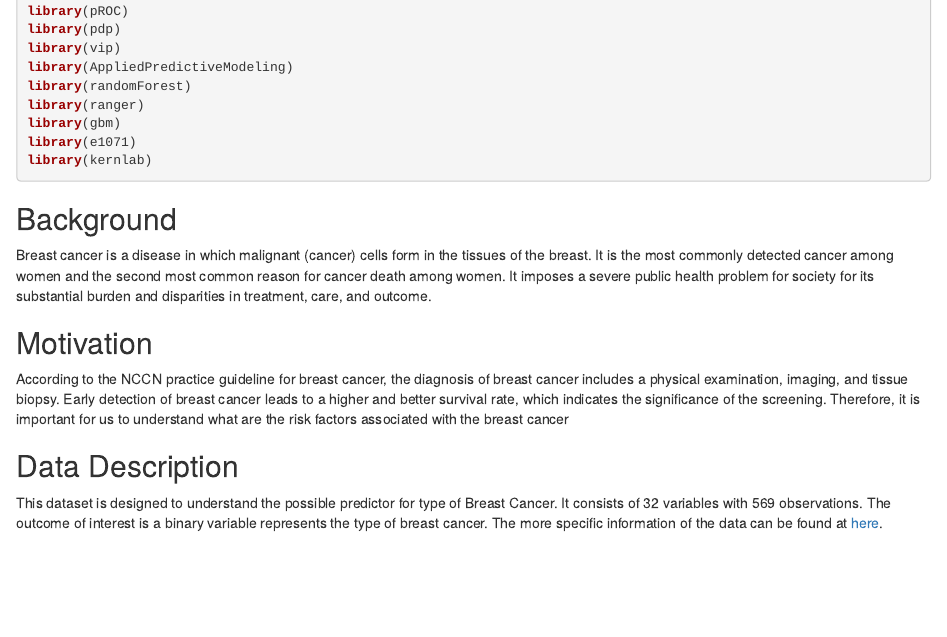
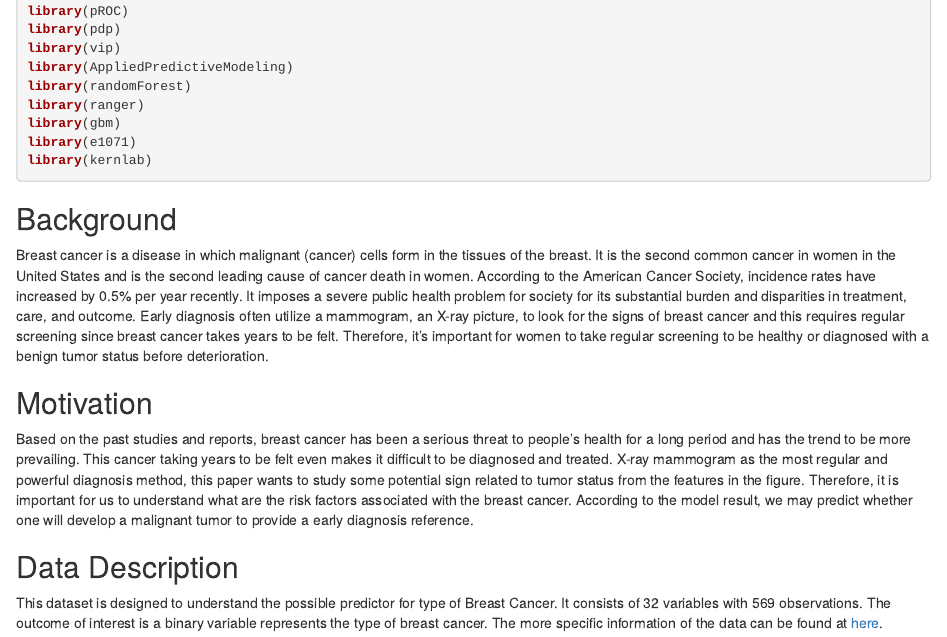
Before and after one commit to shibeixxu/P8106-Final-Group23, an R Markdown document (P8106-Finalv1.Rmd): the page in a window 1100 px wide, from 320 px down. The pictures show the output file P8106-Finalv1.html that the author committed with the source, opened offline.

Commit message:
2nd commit

````diff
--- a/P8106-Finalv1.Rmd
+++ b/P8106-Finalv1.Rmd
@@ -31,10 +31,10 @@ library(kernlab)
 ```
 
 ## Background
-Breast cancer is a disease in which malignant (cancer) cells form in the tissues of the breast. It is the most commonly detected cancer among women and the second most common reason for cancer death among women. It imposes a severe public health problem for society for its substantial burden and disparities in treatment, care, and outcome.
+Breast cancer is a disease in which malignant (cancer) cells form in the tissues of the breast. It is the second common cancer in women in the United States and is the second leading cause of cancer death in women. According to the American Cancer Society, incidence rates have increased by 0.5% per year recently. It imposes a severe public health problem for society for its substantial burden and disparities in treatment, care, and outcome. Early diagnosis often utilize a mammogram, an X-ray picture, to look for the signs of breast cancer and this requires regular screening since breast cancer takes years to be felt. Therefore, it’s important for women to take regular screening to be healthy or diagnosed with a benign tumor status before deterioration.
 
 ## Motivation
-According to the NCCN practice guideline for breast cancer, the diagnosis of breast cancer includes a physical examination, imaging, and tissue biopsy. Early detection of breast cancer leads to a higher and better survival rate, which indicates the significance of the screening. Therefore, it is important for us to understand what are the risk factors associated with the breast cancer
+Based on the past studies and reports, breast cancer has been a serious threat to people’s health for a long period and has the trend to be more prevailing. This cancer taking years to be felt even makes it difficult to be diagnosed and treated. X-ray mammogram as the most regular and powerful diagnosis method, this paper wants to study some potential sign related to tumor status from the features in the figure. Therefore, it is important for us to understand what are the risk factors associated with the breast cancer. According to the model result, we may predict whether one will develop a malignant tumor to provide a early diagnosis reference.
 
 ## Data Description
 This dataset is designed to understand the possible predictor for type of Breast Cancer. It consists of 32 variables with 569 observations. The outcome of interest is a binary variable represents the type of breast cancer. The more specific information of the data can be found at [here](https://www.kaggle.com/datasets/yasserh/breast-cancer-dataset?resource=download).
````
Also changed, not shown: P8106-Finalv1.html, 1 other file.
